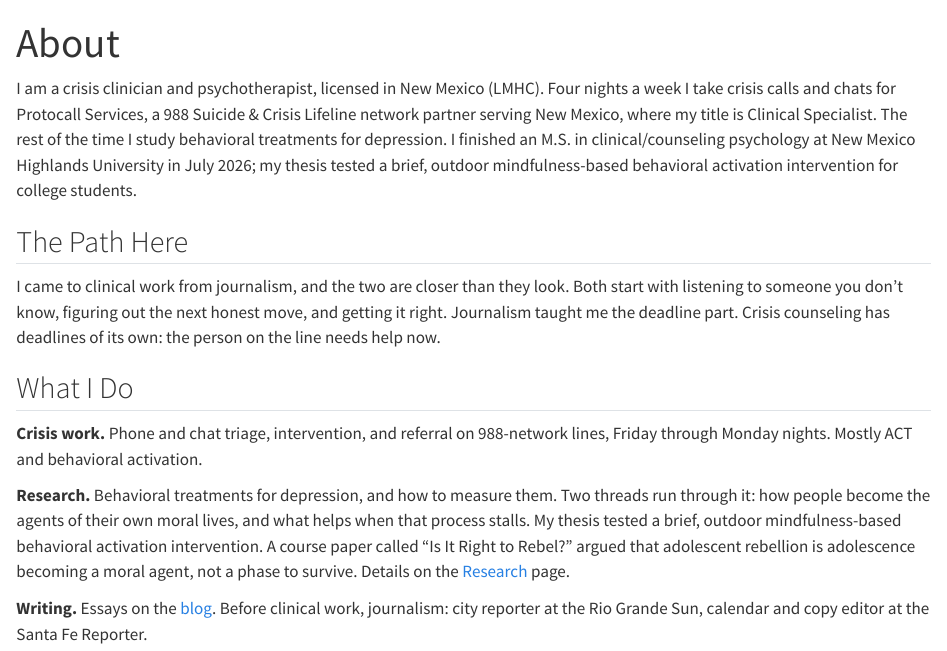
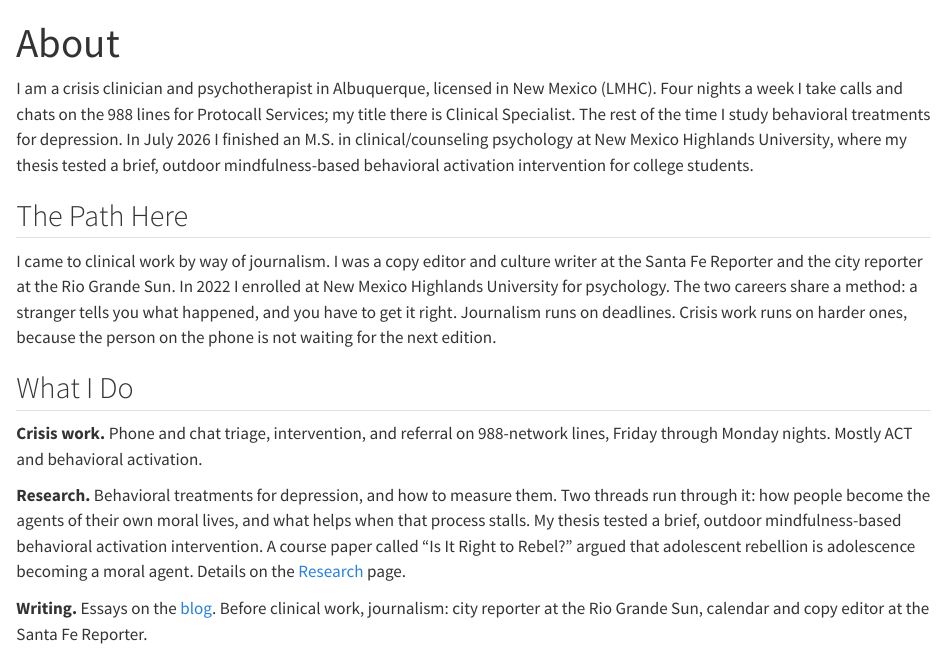
Before and after one commit to colerehbein/cole_press, a Quarto document (about.qmd): the page in a window 1100 px wide, from its top. Rendered offline with R 4.5, knitr and Pandoc in place of Quarto, with nearby package versions.

Commit message:
copy: rewrite the voice pages in Cole's register
Home abstract, About (opening + The Path Here), and the colophon's Why
Quarto / The words sections, drafted from the style profile: confession
flat, concrete detail, dry humor where it earns itself. Only facts already
public on the CV and site. Negative parallelism cut from the Rebel paper
line.

```diff
--- a/about.qmd
+++ b/about.qmd
@@ -3,17 +3,17 @@ title: "About"
 description: "Crisis clinician and psychotherapist (LMHC) on the 988 Suicide & Crisis Lifeline network and clinical psychology researcher in Albuquerque, New Mexico. Biography, work, and contact."
 ---
 
-I am a crisis clinician and psychotherapist, licensed in New Mexico (LMHC). Four nights a week I take crisis calls and chats for Protocall Services, a 988 Suicide & Crisis Lifeline network partner serving New Mexico, where my title is Clinical Specialist. The rest of the time I study behavioral treatments for depression. I finished an M.S. in clinical/counseling psychology at New Mexico Highlands University in July 2026; my thesis tested a brief, outdoor mindfulness-based behavioral activation intervention for college students.
+I am a crisis clinician and psychotherapist in Albuquerque, licensed in New Mexico (LMHC). Four nights a week I take calls and chats on the 988 lines for Protocall Services; my title there is Clinical Specialist. The rest of the time I study behavioral treatments for depression. In July 2026 I finished an M.S. in clinical/counseling psychology at New Mexico Highlands University, where my thesis tested a brief, outdoor mindfulness-based behavioral activation intervention for college students.
 
 ## The Path Here
 
-I came to clinical work from journalism, and the two are closer than they look. Both start with listening to someone you don't know, figuring out the next honest move, and getting it right. Journalism taught me the deadline part. Crisis counseling has deadlines of its own: the person on the line needs help now.
+I came to clinical work by way of journalism. I was a copy editor and culture writer at the Santa Fe Reporter and the city reporter at the Rio Grande Sun. In 2022 I enrolled at New Mexico Highlands University for psychology. The two careers share a method: a stranger tells you what happened, and you have to get it right. Journalism runs on deadlines. Crisis work runs on harder ones, because the person on the phone is not waiting for the next edition.
 
 ## What I Do
 
 **Crisis work.** Phone and chat triage, intervention, and referral on 988-network lines, Friday through Monday nights. Mostly ACT and behavioral activation.
 
-**Research.** Behavioral treatments for depression, and how to measure them. Two threads run through it: how people become the agents of their own moral lives, and what helps when that process stalls. My thesis tested a brief, outdoor mindfulness-based behavioral activation intervention. A course paper called "Is It Right to Rebel?" argued that adolescent rebellion is adolescence becoming a moral agent, not a phase to survive. Details on the [Research](/research) page.
+**Research.** Behavioral treatments for depression, and how to measure them. Two threads run through it: how people become the agents of their own moral lives, and what helps when that process stalls. My thesis tested a brief, outdoor mindfulness-based behavioral activation intervention. A course paper called "Is It Right to Rebel?" argued that adolescent rebellion is adolescence becoming a moral agent. Details on the [Research](/research) page.
 
 **Writing.** Essays on the [blog](/blog/). Before clinical work, journalism: city reporter at the Rio Grande Sun, calendar and copy editor at the Santa Fe Reporter.
 
```
Also changed, not shown: colophon.qmd (+2 -2 lines), index.qmd (+1 -1 lines).
